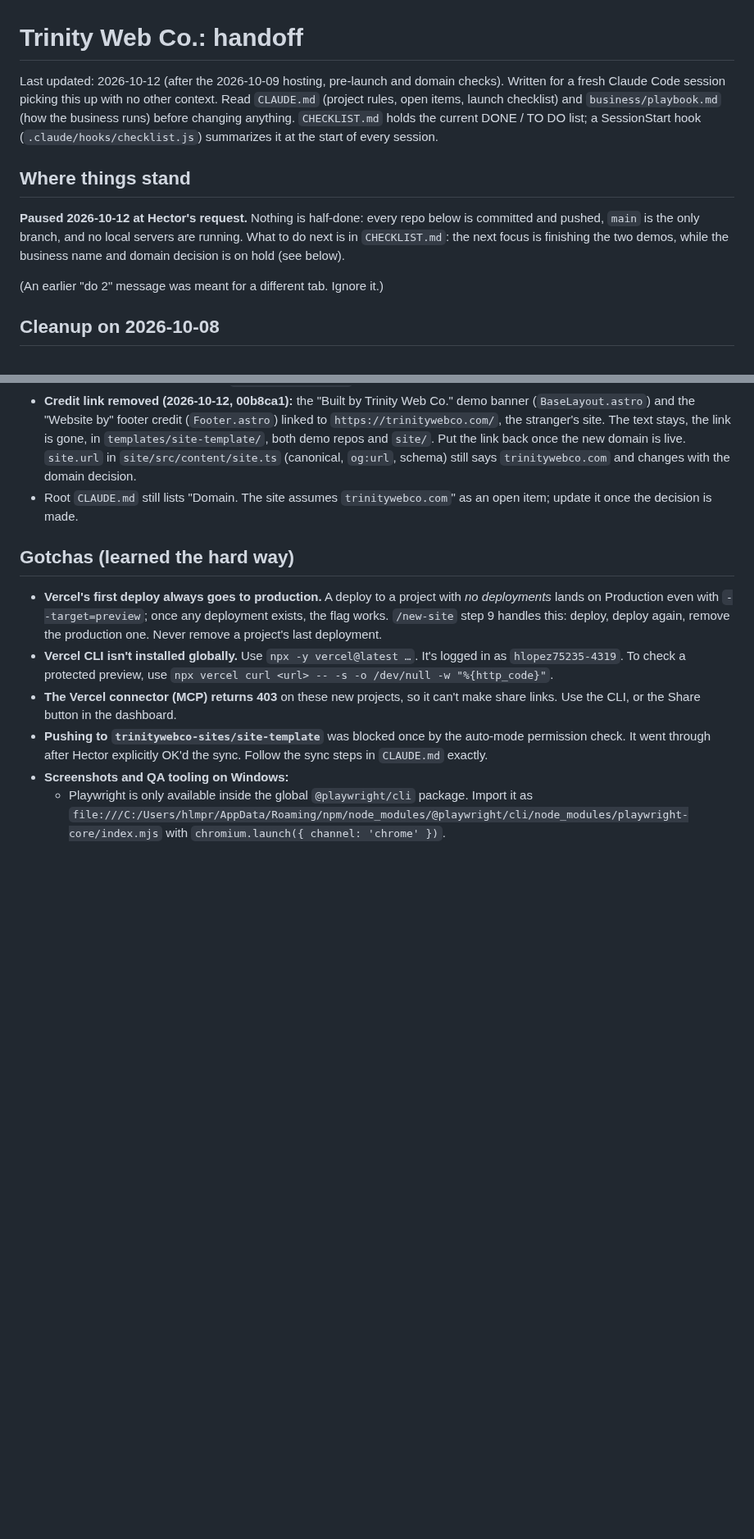
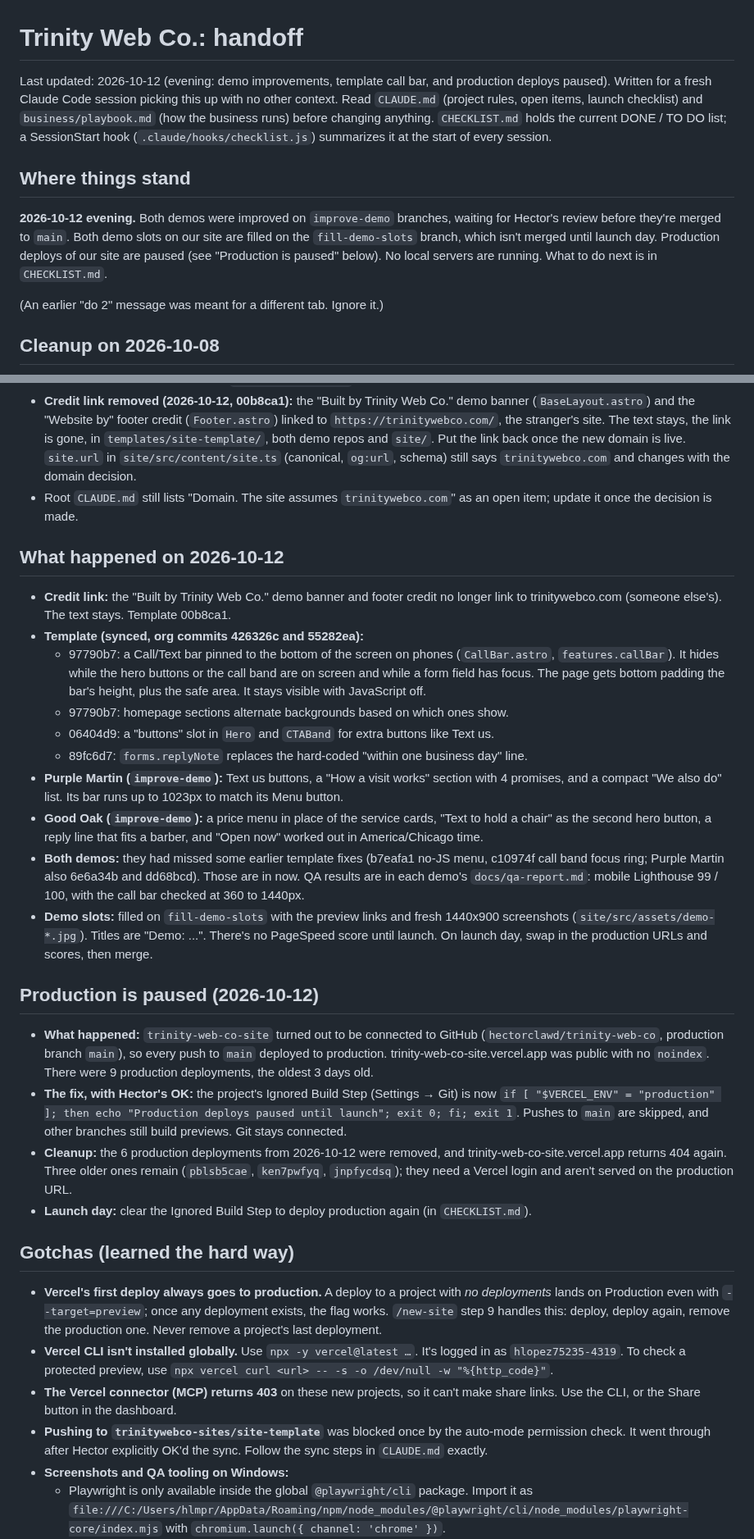
Before and after one commit to hectorclawd/trinity-web-co, a Markdown page: HANDOFF.md, 2 parts joined by grey strips. Shown at 82% size. Rendered like a GitHub page; blank space fills up the shorter version.

```diff
--- a/HANDOFF.md
+++ b/HANDOFF.md
@@ -1,11 +1,11 @@
 # Trinity Web Co.: handoff
 
-Last updated: 2026-10-12 (after the 2026-10-09 hosting, pre-launch and domain checks). Written for a fresh Claude Code session picking this up with no other context.
+Last updated: 2026-10-12 (evening: demo improvements, template call bar, and production deploys paused). Written for a fresh Claude Code session picking this up with no other context.
 Read `CLAUDE.md` (project rules, open items, launch checklist) and `business/playbook.md` (how the business runs) before changing anything. `CHECKLIST.md` holds the current DONE / TO DO list; a SessionStart hook (`.claude/hooks/checklist.js`) summarizes it at the start of every session.
 
 ## Where things stand
 
-**Paused 2026-10-12 at Hector's request.** Nothing is half-done: every repo below is committed and pushed, `main` is the only branch, and no local servers are running. What to do next is in `CHECKLIST.md`: the next focus is finishing the two demos, while the business name and domain decision is on hold (see below).
+**2026-10-12 evening.** Both demos were improved on `improve-demo` branches, waiting for Hector's review before they're merged to `main`. Both demo slots on our site are filled on the `fill-demo-slots` branch, which isn't merged until launch day. Production deploys of our site are paused (see "Production is paused" below). No local servers are running. What to do next is in `CHECKLIST.md`.
 
 (An earlier "do 2" message was meant for a different tab. Ignore it.)
 
@@ -65,6 +66,26 @@ Read `CLAUDE.md` (project rules, open items, launch checklist) and `business/pla
 - **Credit link removed (2026-10-12, 00b8ca1):** the "Built by Trinity Web Co." demo banner (`BaseLayout.astro`) and the "Website by" footer credit (`Footer.astro`) linked to `https://trinitywebco.com/`, the stranger's site. The text stays, the link is gone, in `templates/site-template/`, both demo repos and `site/`. Put the link back once the new domain is live. `site.url` in `site/src/content/site.ts` (canonical, `og:url`, schema) still says `trinitywebco.com` and changes with the domain decision.
 - Root `CLAUDE.md` still lists "Domain. The site assumes `trinitywebco.com`" as an open item; update it once the decision is made.
 
+## What happened on 2026-10-12
+
+- **Credit link:** the "Built by Trinity Web Co." demo banner and footer credit no longer link to trinitywebco.com (someone else's). The text stays. Template 00b8ca1.
+- **Template (synced, org commits 426326c and 55282ea):**
+  - 97790b7: a Call/Text bar pinned to the bottom of the screen on phones (`CallBar.astro`, `features.callBar`). It hides while the hero buttons or the call band are on screen and while a form field has focus. The page gets bottom padding the bar's height, plus the safe area. It stays visible with JavaScript off.
+  - 97790b7: homepage sections alternate backgrounds based on which ones show.
+  - 06404d9: a "buttons" slot in `Hero` and `CTABand` for extra buttons like Text us.
+  - 89fc6d7: `forms.replyNote` replaces the hard-coded "within one business day" line.
+- **Purple Martin (`improve-demo`):** Text us buttons, a "How a visit works" section with 4 promises, and a compact "We also do" list. Its bar runs up to 1023px to match its Menu button.
+- **Good Oak (`improve-demo`):** a price menu in place of the service cards, "Text to hold a chair" as the second hero button, a reply line that fits a barber, and "Open now" worked out in America/Chicago time.
+- **Both demos:** they had missed some earlier template fixes (b7eafa1 no-JS menu, c10974f call band focus ring; Purple Martin also 6e6a34b and dd68bcd). Those are in now. QA results are in each demo's `docs/qa-report.md`: mobile Lighthouse 99 / 100, with the call bar checked at 360 to 1440px.
+- **Demo slots:** filled on `fill-demo-slots` with the preview links and fresh 1440x900 screenshots (`site/src/assets/demo-*.jpg`). Titles are "Demo: ...". There's no PageSpeed score until launch. On launch day, swap in the production URLs and scores, then merge.
+
+## Production is paused (2026-10-12)
+
+- **What happened:** `trinity-web-co-site` turned out to be connected to GitHub (`hectorclawd/trinity-web-co`, production branch `main`), so every push to `main` deployed to production. trinity-web-co-site.vercel.app was public with no `noindex`. There were 9 production deployments, the oldest 3 days old.
+- **The fix, with Hector's OK:** the project's Ignored Build Step (Settings → Git) is now `if [ "$VERCEL_ENV" = "production" ]; then echo "Production deploys paused until launch"; exit 0; fi; exit 1`. Pushes to `main` are skipped, and other branches still build previews. Git stays connected.
+- **Cleanup:** the 6 production deployments from 2026-10-12 were removed, and trinity-web-co-site.vercel.app returns 404 again. Three older ones remain (`pblsb5cae`, `ken7pwfyq`, `jnpfycdsq`); they need a Vercel login and aren't served on the production URL.
+- **Launch day:** clear the Ignored Build Step to deploy production again (in `CHECKLIST.md`).
+
 ## Gotchas (learned the hard way)
 
 - **Vercel's first deploy always goes to production.** A deploy to a project with *no deployments* lands on Production even with `--target=preview`; once any deployment exists, the flag works. `/new-site` step 9 handles this: deploy, deploy again, remove the production one. Never remove a project's last deployment.
```
Also changed, not shown: other parts of HANDOFF.md (+9 -8 lines), CHECKLIST.md (+3 -1 lines), CLAUDE.md (+3 -3 lines).
